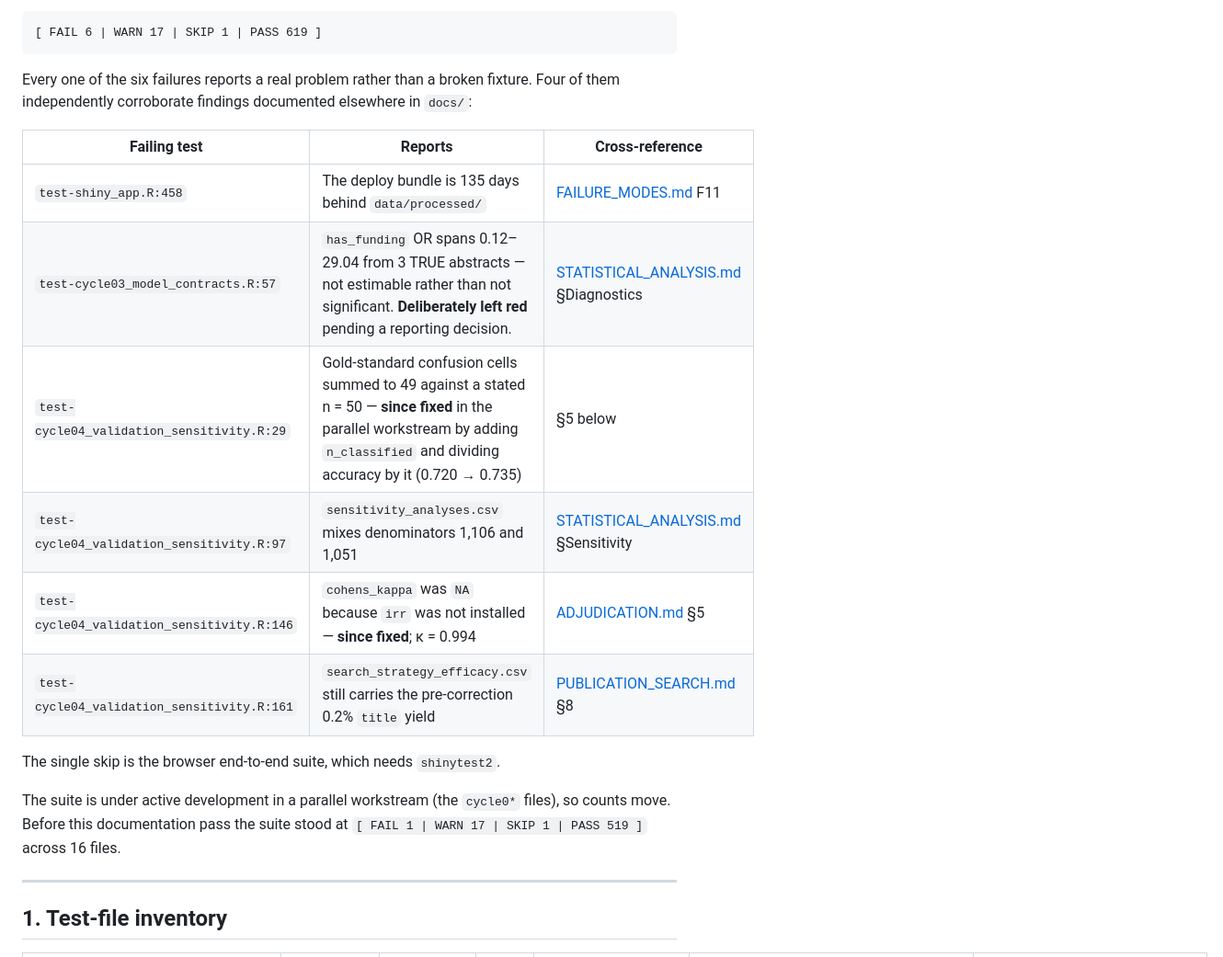
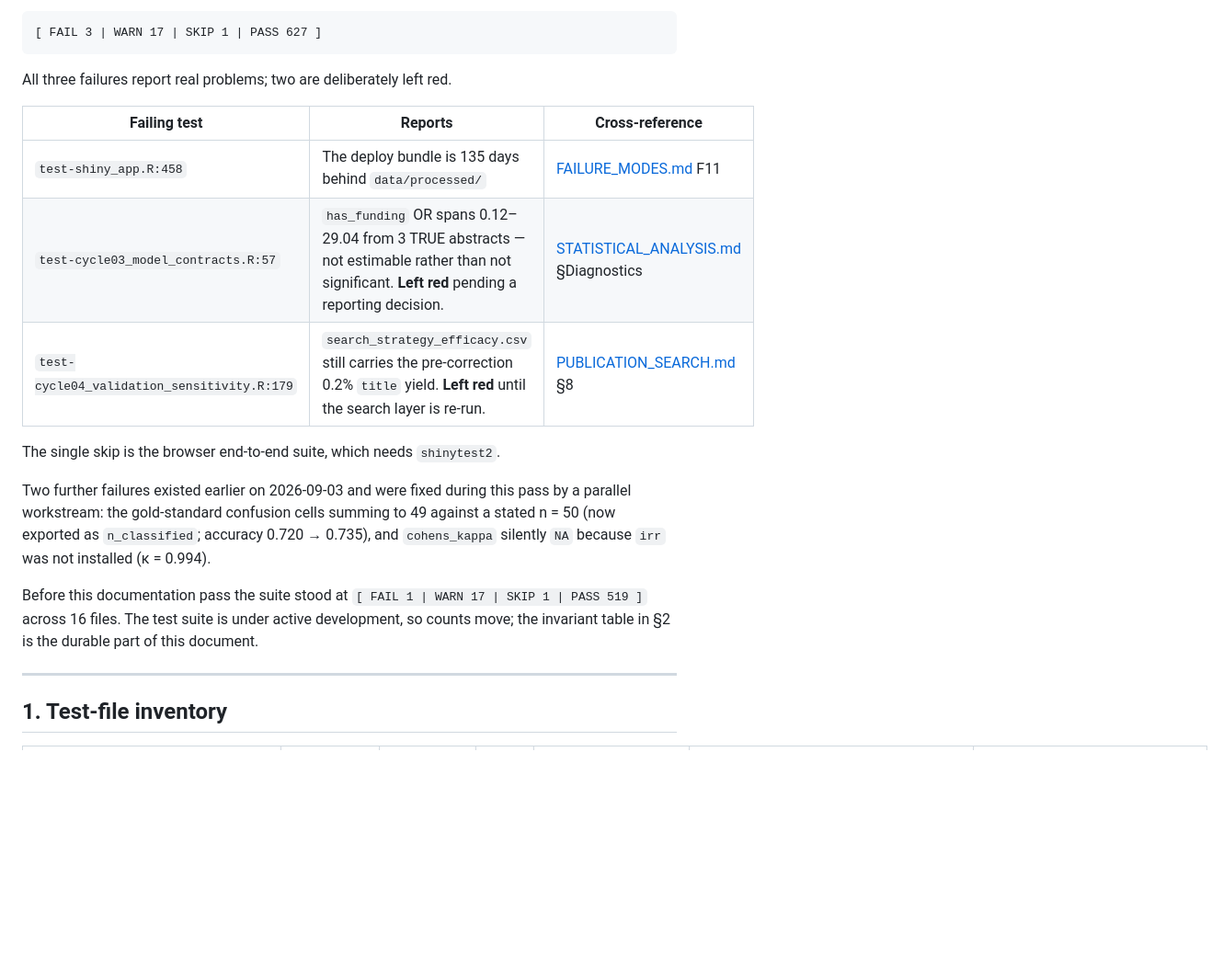
Before and after one commit to mufflyt/abstract_lifetime, a Markdown page: docs/VALIDATION.md, the part around one of its changes. Shown at 92% size. Drawn GitHub-style; blank space fills up the shorter version.

````diff
--- a/docs/VALIDATION.md
+++ b/docs/VALIDATION.md
@@ -7,27 +7,29 @@ are not protected by a test.
 full working tree, 21 test files):
 
 ```
-[ FAIL 6 | WARN 17 | SKIP 1 | PASS 619 ]
+[ FAIL 3 | WARN 17 | SKIP 1 | PASS 627 ]
 ```
 
-Every one of the six failures reports a real problem rather than a broken
-fixture. Four of them independently corroborate findings documented elsewhere in
-`docs/`:
+All three failures report real problems; two are deliberately left red.
 
 | Failing test | Reports | Cross-reference |
 |---|---|---|
 | `test-shiny_app.R:458` | The deploy bundle is 135 days behind `data/processed/` | [FAILURE_MODES.md](FAILURE_MODES.md) F11 |
-| `test-cycle03_model_contracts.R:57` | `has_funding` OR spans 0.12–29.04 from 3 TRUE abstracts — not estimable rather than not significant. **Deliberately left red** pending a reporting decision. | [STATISTICAL_ANALYSIS.md](STATISTICAL_ANALYSIS.md) §Diagnostics |
-| `test-cycle04_validation_sensitivity.R:29` | Gold-standard confusion cells summed to 49 against a stated n = 50 — **since fixed** in the parallel workstream by adding `n_classified` and dividing accuracy by it (0.720 → 0.735) | §5 below |
-| `test-cycle04_validation_sensitivity.R:97` | `sensitivity_analyses.csv` mixes denominators 1,106 and 1,051 | [STATISTICAL_ANALYSIS.md](STATISTICAL_ANALYSIS.md) §Sensitivity |
-| `test-cycle04_validation_sensitivity.R:146` | `cohens_kappa` was `NA` because `irr` was not installed — **since fixed**; κ = 0.994 | [ADJUDICATION.md](ADJUDICATION.md) §5 |
-| `test-cycle04_validation_sensitivity.R:161` | `search_strategy_efficacy.csv` still carries the pre-correction 0.2% `title` yield | [PUBLICATION_SEARCH.md](PUBLICATION_SEARCH.md) §8 |
+| `test-cycle03_model_contracts.R:57` | `has_funding` OR spans 0.12–29.04 from 3 TRUE abstracts — not estimable rather than not significant. **Left red** pending a reporting decision. | [STATISTICAL_ANALYSIS.md](STATISTICAL_ANALYSIS.md) §Diagnostics |
+| `test-cycle04_validation_sensitivity.R:179` | `search_strategy_efficacy.csv` still carries the pre-correction 0.2% `title` yield. **Left red** until the search layer is re-run. | [PUBLICATION_SEARCH.md](PUBLICATION_SEARCH.md) §8 |
 
 The single skip is the browser end-to-end suite, which needs `shinytest2`.
 
-The suite is under active development in a parallel workstream (the `cycle0*`
-files), so counts move. Before this documentation pass the suite stood at
-`[ FAIL 1 | WARN 17 | SKIP 1 | PASS 519 ]` across 16 files.
+Two further failures existed earlier on 2026-09-03 and were fixed during this
+pass by a parallel workstream: the gold-standard confusion cells summing to 49
+against a stated n = 50 (now exported as `n_classified`; accuracy 0.720 →
+0.735), and `cohens_kappa` silently `NA` because `irr` was not installed
+(κ = 0.994).
+
+Before this documentation pass the suite stood at
+`[ FAIL 1 | WARN 17 | SKIP 1 | PASS 519 ]` across 16 files. The test suite is
+under active development, so counts move; the invariant table in §2 is the
+durable part of this document.
 
 ---
 
````
Also changed, not shown: other parts of docs/VALIDATION.md (+1 -1 lines), README.md (+10 -13 lines).
